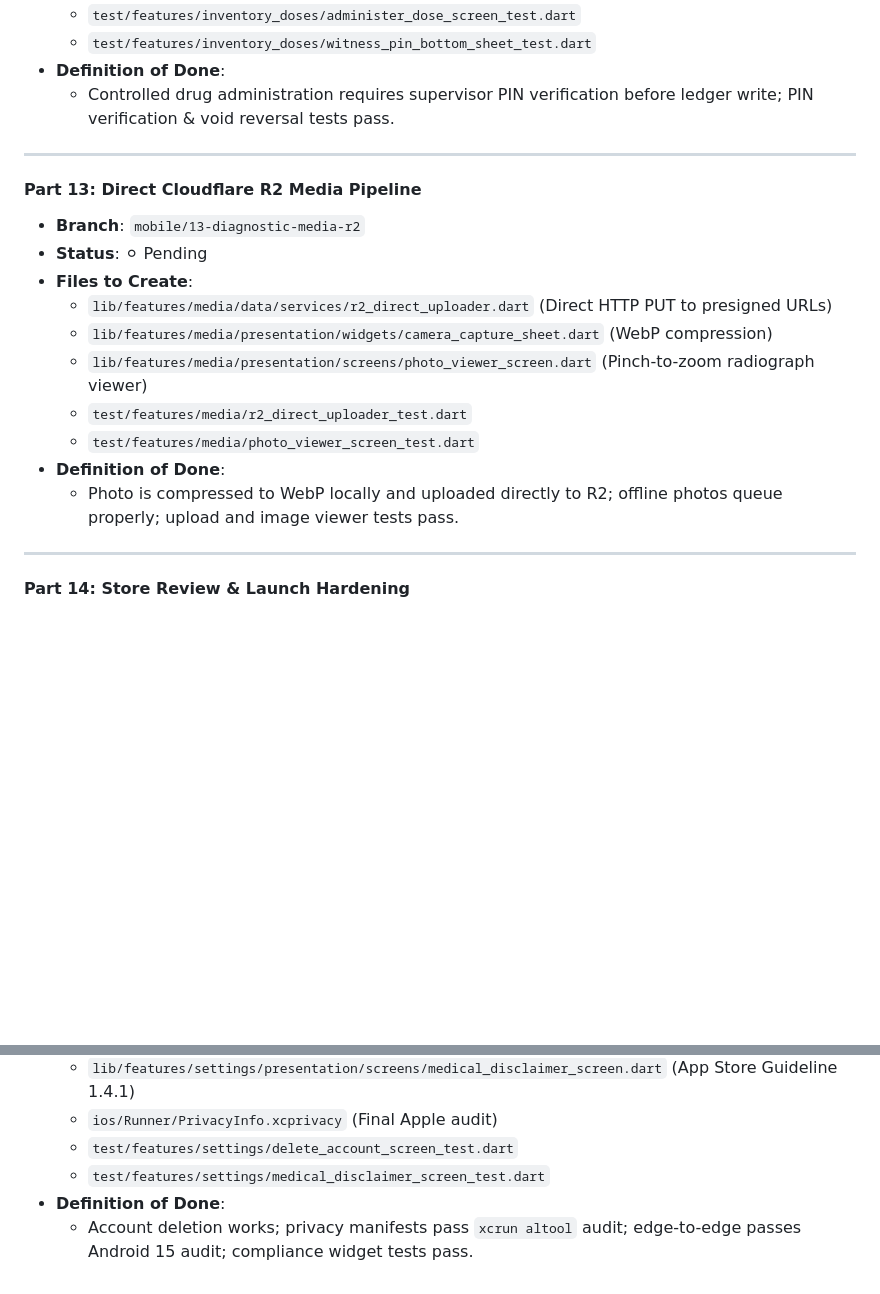
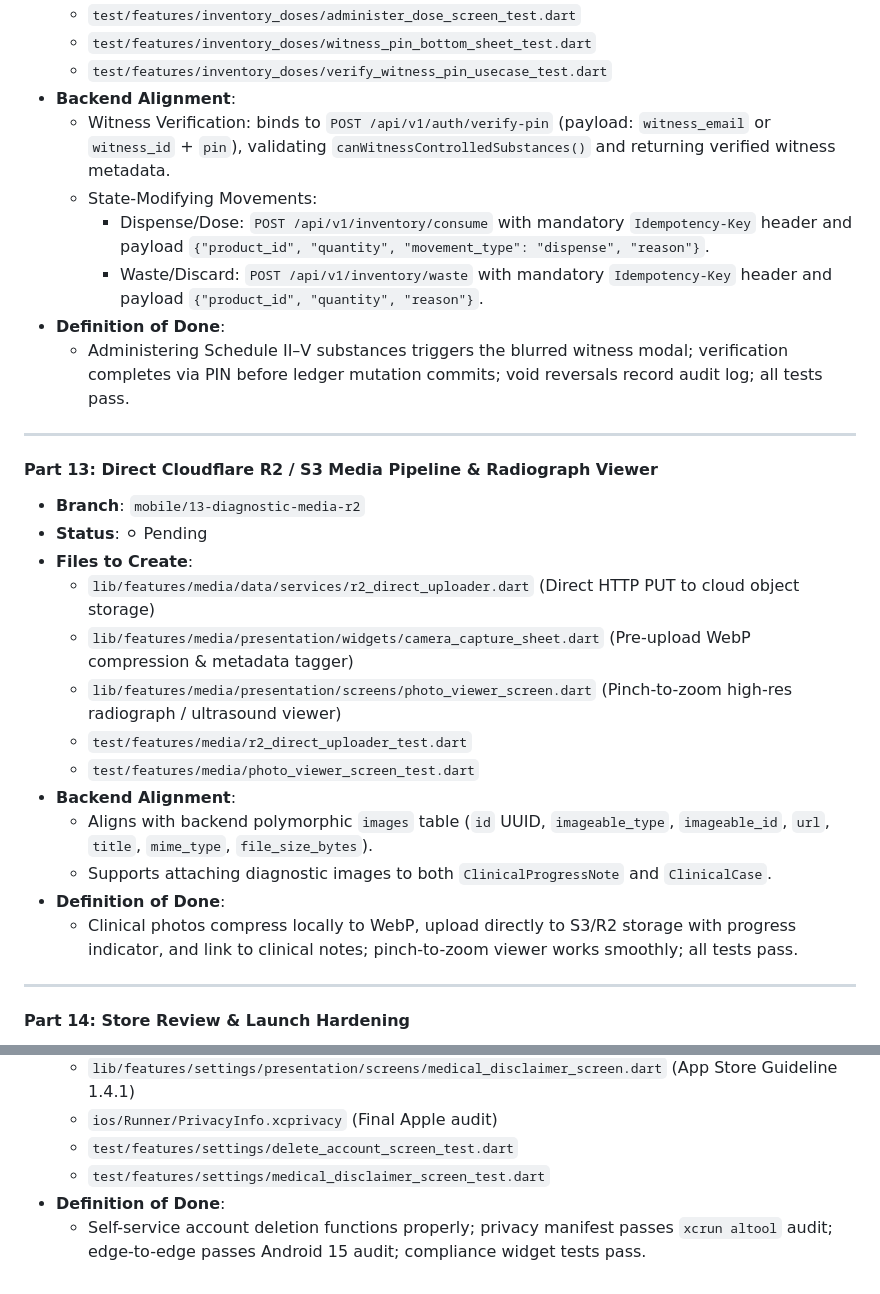
Before and after one commit to abdlerhmansoliman/vet-manager-mobile, a Markdown page: MOBILE_TASKS.md, 2 parts joined by grey strips. GitHub-like rendering; blank space fills up the shorter version.

```diff
--- a/MOBILE_TASKS.md
+++ b/MOBILE_TASKS.md
@@ -218,21 +239,30 @@
   - `test/features/inventory_doses/administer_dose_screen_test.dart`
   - `test/features/inventory_doses/witness_pin_bottom_sheet_test.dart`
+  - `test/features/inventory_doses/verify_witness_pin_usecase_test.dart`
+* **Backend Alignment**:
+  - Witness Verification: binds to `POST /api/v1/auth/verify-pin` (payload: `witness_email` or `witness_id` + `pin`), validating `canWitnessControlledSubstances()` and returning verified witness metadata.
+  - State-Modifying Movements:
+    - Dispense/Dose: `POST /api/v1/inventory/consume` with mandatory `Idempotency-Key` header and payload `{"product_id", "quantity", "movement_type": "dispense", "reason"}`.
+    - Waste/Discard: `POST /api/v1/inventory/waste` with mandatory `Idempotency-Key` header and payload `{"product_id", "quantity", "reason"}`.
 * **Definition of Done**:
-  - Controlled drug administration requires supervisor PIN verification before ledger write; PIN verification & void reversal tests pass.
+  - Administering Schedule II–V substances triggers the blurred witness modal; verification completes via PIN before ledger mutation commits; void reversals record audit log; all tests pass.
 
 ---
 
-#### Part 13: Direct Cloudflare R2 Media Pipeline
+#### Part 13: Direct Cloudflare R2 / S3 Media Pipeline & Radiograph Viewer
 * **Branch**: `mobile/13-diagnostic-media-r2`
 * **Status**: ⚪ Pending
 * **Files to Create**:
-  - `lib/features/media/data/services/r2_direct_uploader.dart` (Direct HTTP PUT to presigned URLs)
-  - `lib/features/media/presentation/widgets/camera_capture_sheet.dart` (WebP compression)
-  - `lib/features/media/presentation/screens/photo_viewer_screen.dart` (Pinch-to-zoom radiograph viewer)
+  - `lib/features/media/data/services/r2_direct_uploader.dart` (Direct HTTP PUT to cloud object storage)
+  - `lib/features/media/presentation/widgets/camera_capture_sheet.dart` (Pre-upload WebP compression & metadata tagger)
+  - `lib/features/media/presentation/screens/photo_viewer_screen.dart` (Pinch-to-zoom high-res radiograph / ultrasound viewer)
   - `test/features/media/r2_direct_uploader_test.dart`
   - `test/features/media/photo_viewer_screen_test.dart`
+* **Backend Alignment**:
+  - Aligns with backend polymorphic `images` table (`id` UUID, `imageable_type`, `imageable_id`, `url`, `title`, `mime_type`, `file_size_bytes`).
+  - Supports attaching diagnostic images to both `ClinicalProgressNote` and `ClinicalCase`.
 * **Definition of Done**:
-  - Photo is compressed to WebP locally and uploaded directly to R2; offline photos queue properly; upload and image viewer tests pass.
+  - Clinical photos compress locally to WebP, upload directly to S3/R2 storage with progress indicator, and link to clinical notes; pinch-to-zoom viewer works smoothly; all tests pass.
 
 ---
 
@@ -246,4 +276,4 @@
   - `test/features/settings/delete_account_screen_test.dart`
   - `test/features/settings/medical_disclaimer_screen_test.dart`
 * **Definition of Done**:
-  - Account deletion works; privacy manifests pass `xcrun altool` audit; edge-to-edge passes Android 15 audit; compliance widget tests pass.
+  - Self-service account deletion functions properly; privacy manifest passes `xcrun altool` audit; edge-to-edge passes Android 15 audit; compliance widget tests pass.
```
Also changed, not shown: other parts of MOBILE_TASKS.md (+32 -11 lines).
